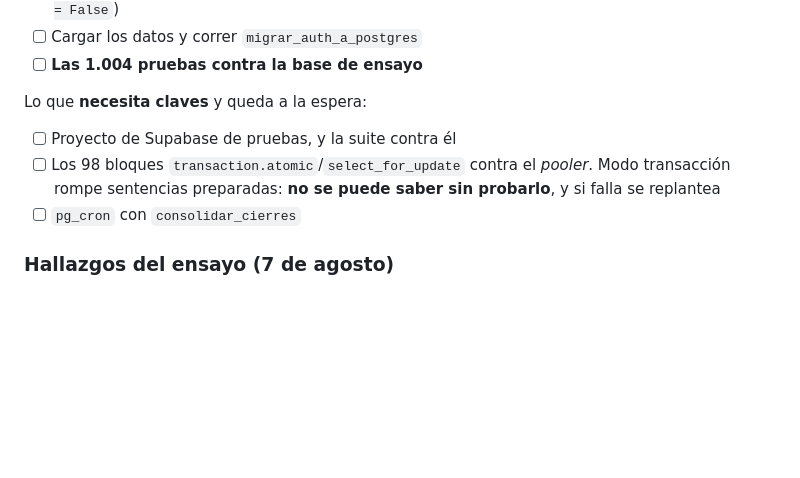
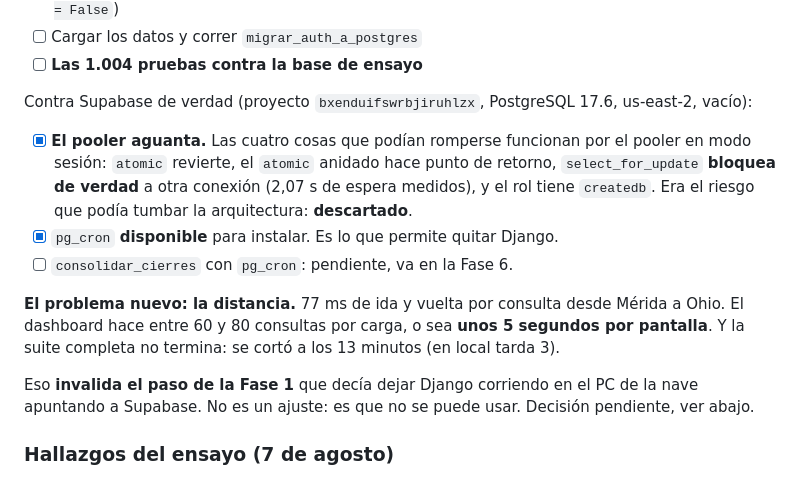
Before and after one commit to nicocasa27/WEB-Local-Elemetic, a Markdown page: tasks/todo.md, the part around the change. GitHub-like rendering; blank space fills up the shorter version.

```diff
--- a/tasks/todo.md
+++ b/tasks/todo.md
@@ -30,13 +30,25 @@ allá: es el mismo PostgreSQL.
 - [ ] Cargar los datos y correr `migrar_auth_a_postgres`
 - [ ] **Las 1.004 pruebas contra la base de ensayo**
 
-Lo que **necesita claves** y queda a la espera:
+Contra Supabase de verdad (proyecto `bxenduifswrbjiruhlzx`, PostgreSQL 17.6,
+us-east-2, vacío):
 
-- [ ] Proyecto de Supabase de pruebas, y la suite contra él
-- [ ] Los 98 bloques `transaction.atomic`/`select_for_update` contra el
-      *pooler*. Modo transacción rompe sentencias preparadas: **no se puede
-      saber sin probarlo**, y si falla se replantea
-- [ ] `pg_cron` con `consolidar_cierres`
+- [x] **El pooler aguanta.** Las cuatro cosas que podían romperse funcionan por
+      el pooler en modo sesión: `atomic` revierte, el `atomic` anidado hace
+      punto de retorno, `select_for_update` **bloquea de verdad** a otra
+      conexión (2,07 s de espera medidos), y el rol tiene `createdb`. Era el
+      riesgo que podía tumbar la arquitectura: **descartado**.
+- [x] `pg_cron` **disponible** para instalar. Es lo que permite quitar Django.
+- [ ] `consolidar_cierres` con `pg_cron`: pendiente, va en la Fase 6.
+
+**El problema nuevo: la distancia.** 77 ms de ida y vuelta por consulta desde
+Mérida a Ohio. El dashboard hace entre 60 y 80 consultas por carga, o sea
+**unos 5 segundos por pantalla**. Y la suite completa no termina: se cortó a
+los 13 minutos (en local tarda 3).
+
+Eso **invalida el paso de la Fase 1** que decía dejar Django corriendo en el PC
+de la nave apuntando a Supabase. No es un ajuste: es que no se puede usar.
+Decisión pendiente, ver abajo.
 
 ### Hallazgos del ensayo (7 de agosto)
 
```
Also changed, not shown: tasks/lessons.md (+30 -0 lines).
